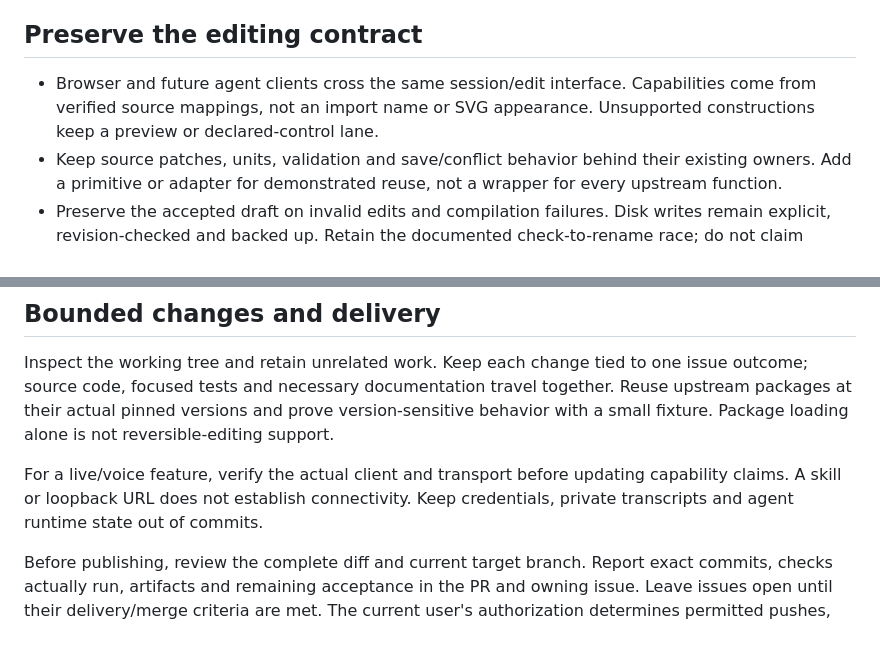
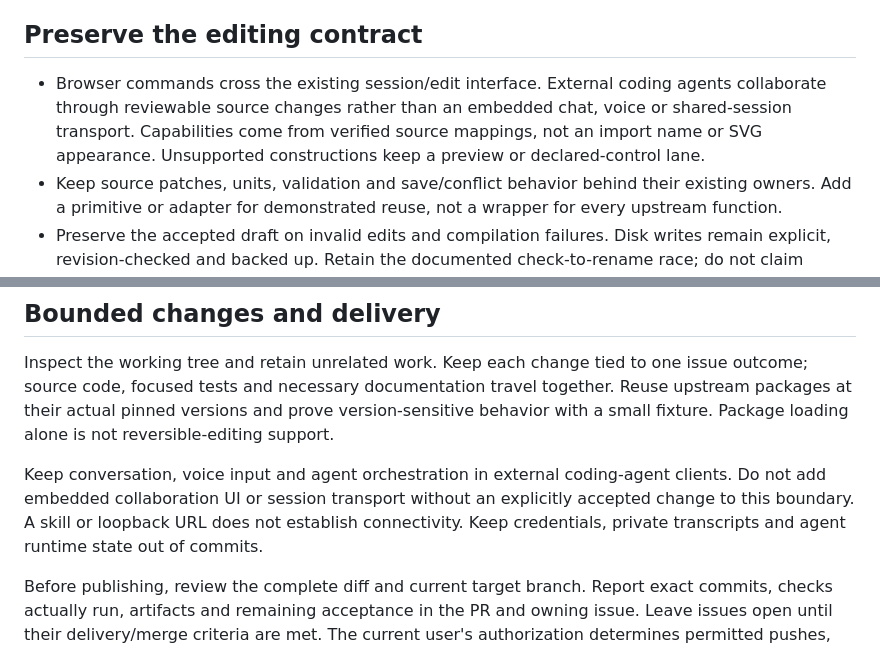
Before and after one commit to JanDuchscherer104/cetz-studio, a Markdown page: AGENTS.md, 2 parts joined by grey strips. Rendered like a GitHub page.

```diff
--- a/AGENTS.md
+++ b/AGENTS.md
@@ -26,9 +26,11 @@ and human/agent trial evidence distinct.
 
 ## Preserve the editing contract
 
-- Browser and future agent clients cross the same session/edit interface.
-  Capabilities come from verified source mappings, not an import name or SVG
-  appearance. Unsupported constructions keep a preview or declared-control lane.
+- Browser commands cross the existing session/edit interface. External coding
+  agents collaborate through reviewable source changes rather than an embedded
+  chat, voice or shared-session transport. Capabilities come from verified
+  source mappings, not an import name or SVG appearance. Unsupported
+  constructions keep a preview or declared-control lane.
 - Keep source patches, units, validation and save/conflict behavior behind their
   existing owners. Add a primitive or adapter for demonstrated reuse, not a
   wrapper for every upstream function.
@@ -48,9 +50,11 @@ together. Reuse upstream packages at their actual pinned versions and prove
 version-sensitive behavior with a small fixture. Package loading alone is not
 reversible-editing support.
 
-For a live/voice feature, verify the actual client and transport before updating
-capability claims. A skill or loopback URL does not establish connectivity. Keep
-credentials, private transcripts and agent runtime state out of commits.
+Keep conversation, voice input and agent orchestration in external coding-agent
+clients. Do not add embedded collaboration UI or session transport without an
+explicitly accepted change to this boundary. A skill or loopback URL does not
+establish connectivity. Keep credentials, private transcripts and agent runtime
+state out of commits.
 
 Before publishing, review the complete diff and current target branch. Report
 exact commits, checks actually run, artifacts and remaining acceptance in the
```
Also changed, not shown: README.md (+9 -8 lines).
